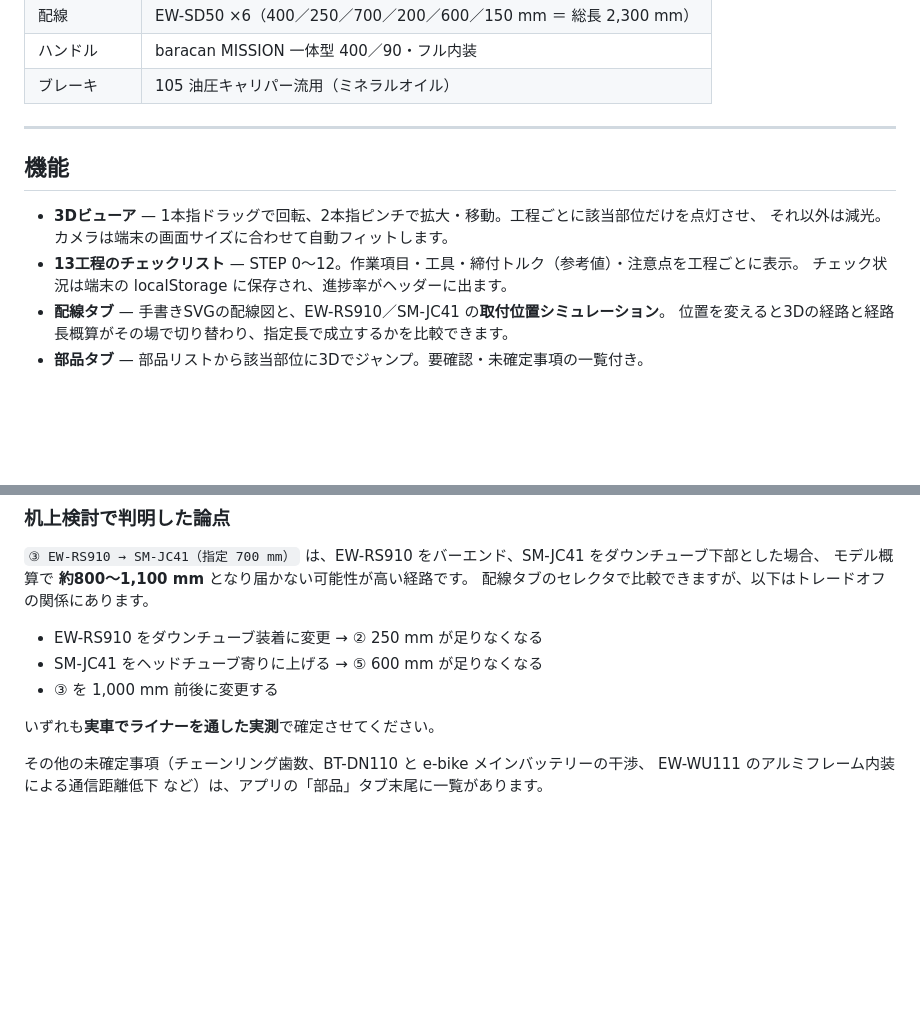
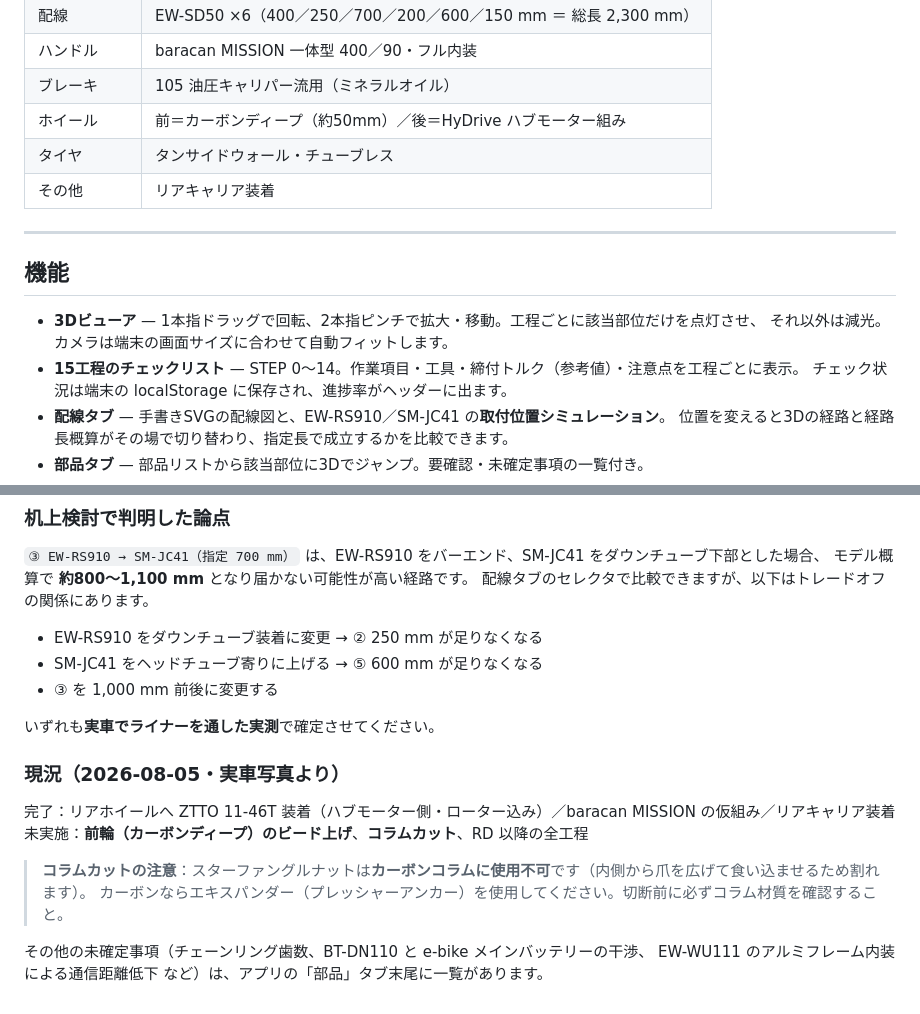
Before and after one commit to tcta-tottori/road-bike-Di2, a Markdown page: README.md, 2 parts joined by grey strips. GitHub-like rendering; blank space fills up the shorter version.

Commit message:
README を実車の状態に合わせて更新
ホイール／タイヤ／キャリアの構成、15工程への変更、
現況（2026-08-05）とコラムカット時のスターナット使用不可の注意を追記。

Co-Authored-By: Claude Opus 5 <noreply@anthropic.com>
Claude-Session: https://claude.ai/code/session_01MiksZHbMuYRcs83wk1G2U1

```diff
--- a/README.md
+++ b/README.md
@@ -33,6 +33,9 @@ Trek Domane+ AL 5（size 54・HyDrive リアハブモーター）を 1×11 の D
 | 配線 | EW-SD50 ×6（400／250／700／200／600／150 mm ＝ 総長 2,300 mm） |
 | ハンドル | baracan MISSION 一体型 400／90・フル内装 |
 | ブレーキ | 105 油圧キャリパー流用（ミネラルオイル） |
+| ホイール | 前＝カーボンディープ（約50mm）／後＝HyDrive ハブモーター組み |
+| タイヤ | タンサイドウォール・チューブレス |
+| その他 | リアキャリア装着 |
 
 ---
 
@@ -40,7 +43,7 @@ Trek Domane+ AL 5（size 54・HyDrive リアハブモーター）を 1×11 の D
 
 - **3Dビューア** — 1本指ドラッグで回転、2本指ピンチで拡大・移動。工程ごとに該当部位だけを点灯させ、
   それ以外は減光。カメラは端末の画面サイズに合わせて自動フィットします。
-- **13工程のチェックリスト** — STEP 0〜12。作業項目・工具・締付トルク（参考値）・注意点を工程ごとに表示。
+- **15工程のチェックリスト** — STEP 0〜14。作業項目・工具・締付トルク（参考値）・注意点を工程ごとに表示。
   チェック状況は端末の localStorage に保存され、進捗率がヘッダーに出ます。
 - **配線タブ** — 手書きSVGの配線図と、EW-RS910／SM-JC41 の**取付位置シミュレーション**。
   位置を変えると3Dの経路と経路長概算がその場で切り替わり、指定長で成立するかを比較できます。
@@ -83,5 +86,13 @@ Trek Domane+ AL 5（size 54・HyDrive リアハブモーター）を 1×11 の D
 
 いずれも**実車でライナーを通した実測**で確定させてください。
 
+### 現況（2026-08-05・実車写真より）
+
+完了：リアホイールへ ZTTO 11-46T 装着（ハブモーター側・ローター込み）／baracan MISSION の仮組み／リアキャリア装着
+未実施：**前輪（カーボンディープ）のビード上げ**、**コラムカット**、RD 以降の全工程
+
+> **コラムカットの注意**：スターファングルナットは**カーボンコラムに使用不可**です（内側から爪を広げて食い込ませるため割れます）。
+> カーボンならエキスパンダー（プレッシャーアンカー）を使用してください。切断前に必ずコラム材質を確認すること。
+
 その他の未確定事項（チェーンリング歯数、BT-DN110 と e-bike メインバッテリーの干渉、
 EW-WU111 のアルミフレーム内装による通信距離低下 など）は、アプリの「部品」タブ末尾に一覧があります。
```
